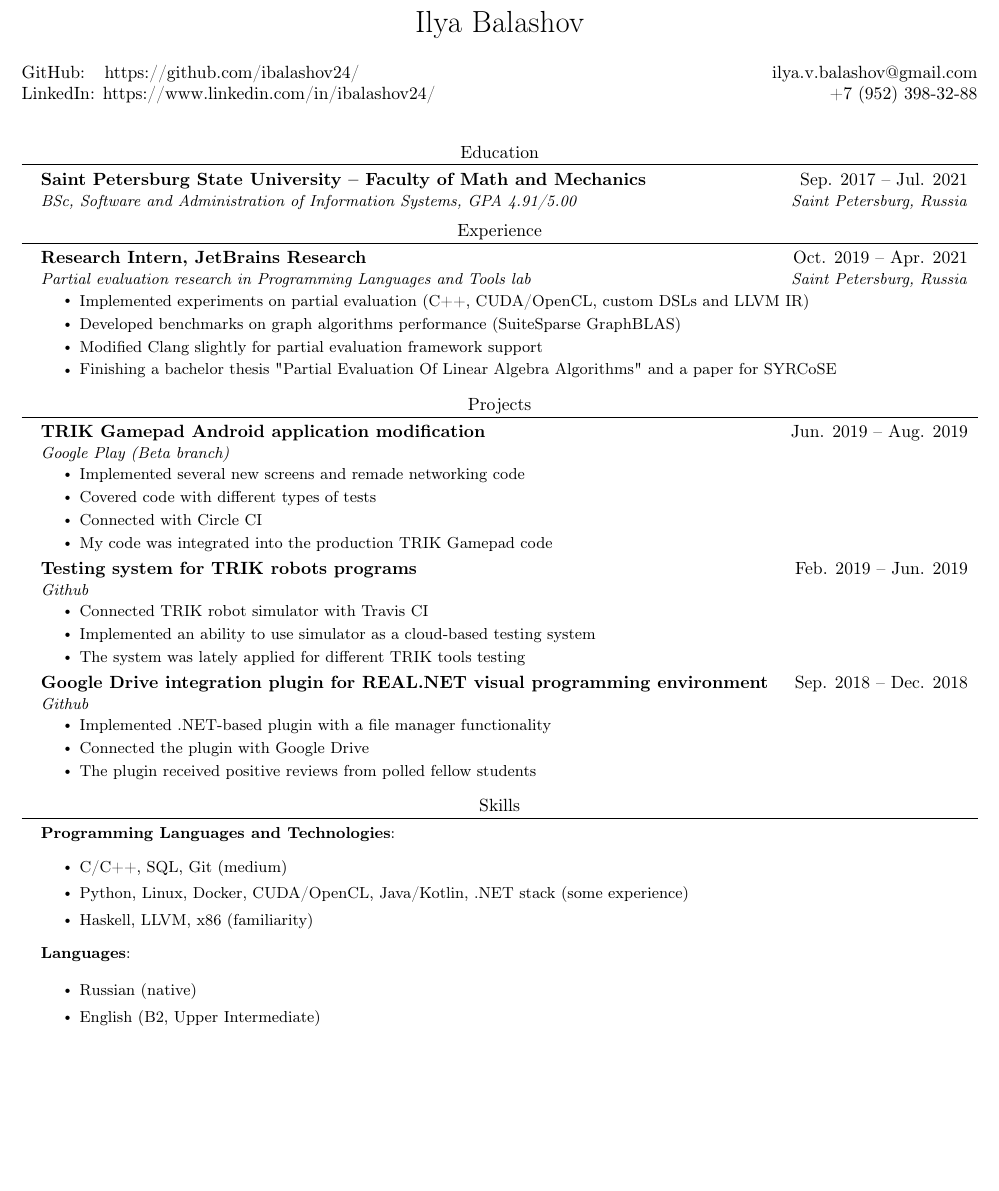
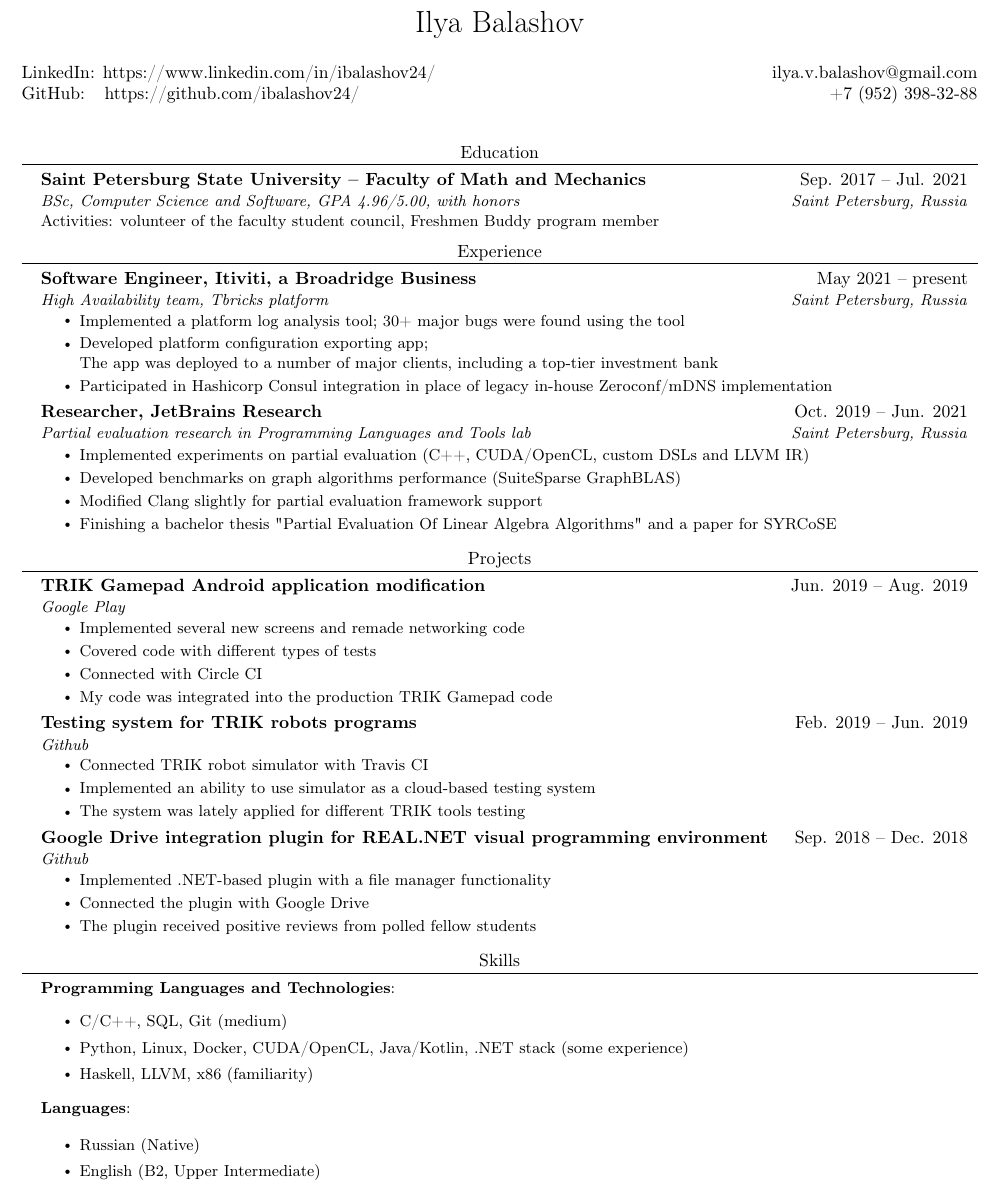
Before and after one commit to ibalashov24/CV, a LaTeX CV (CV.tex): part of the page, cut so that both start at the same text, the shorter picture padded with empty space. Compiled offline with pdfLaTeX.

Commit message:
Update CV

```diff
--- a/CV.tex
+++ b/CV.tex
@@ -88,8 +88,8 @@
     {\LARGE Ilya Balashov} \\ \vspace{2pt}
     \begin{multicols}{2}
     \begin{flushleft}
+    \href{{https://www.linkedin.com/in/ibalashov24/}}{LinkedIn: https://www.linkedin.com/in/ibalashov24/}
     \href{{https://github.com/ibalashov24/}}{GitHub: \ \  https://github.com/ibalashov24/} \\
-    \href{{https://www.linkedin.com/in/ibalashov24/}}{LinkedIn: https://www.linkedin.com/in/ibalashov24/}
     \end{flushleft}
 
     \begin{flushright}
@@ -108,16 +108,25 @@
   \resumeSubHeadingListStart
       \resumeSubheading
       {Saint Petersburg State University -- Faculty of Math and Mechanics}{Sep. 2017 -- Jul. 2021}
-      {BSc, Software and Administration of Information Systems, GPA 4.91/5.00}{Saint Petersburg, Russia}
-
+      {BSc, Computer Science and Software, GPA 4.96/5.00, with honors}{Saint Petersburg, Russia}
+      \resumeSubItem{Activities: volunteer of the faculty student council, Freshmen Buddy program member}{}
   \resumeSubHeadingListEnd
 
 
 %-----------EXPERIENCE-----------
 \section{Experience}
   \resumeSubHeadingListStart
+  	\resumeSubheading
+  	  {Software Engineer, Itiviti, a Broadridge Business}{May 2021 -- present}
+  	  {High Availability team, Tbricks platform}{Saint Petersburg, Russia}
+  	  \resumeItemListStart
+  	  	\resumeItem{Implemented a platform log analysis tool; 30+ major bugs were found using the tool}
+  	  	\resumeItem{Developed platform configuration exporting app; \\The app was deployed to a number of major clients, including a top-tier investment bank}
+  	  	\resumeItem{Participated in Hashicorp Consul integration in place of legacy in-house Zeroconf/mDNS implementation}
+  	  \resumeItemListEnd
+
     \resumeSubheading
-      {Research Intern, JetBrains Research}{Oct. 2019 -- Apr. 2021}
+      {Researcher, JetBrains Research}{Oct. 2019 -- Jun. 2021}
       {\href{https://research.jetbrains.org/groups/plt_lab/projects/pe-for-gpgpu/}{Partial evaluation research in Programming Languages and Tools lab}}{Saint Petersburg, Russia}
       \resumeItemListStart
         \resumeItem{Implemented experiments on partial evaluation (C++, CUDA/OpenCL, custom DSLs and LLVM IR)}
@@ -135,7 +144,7 @@
 \section{Projects}
  \resumeSubHeadingListStart
  	\resumeSubheading{TRIK Gamepad Android application modification}{Jun. 2019 -- Aug. 2019}
- 	{\href{{https://play.google.com/store/apps/details?id=com.trikset.gamepad}}{Google Play (Beta branch)}
+ 	{\href{{https://play.google.com/store/apps/details?id=com.trikset.gamepad}}{Google Play}
  	}{}
  	\resumeItemListStart
  		\resumeItem{Implemented several new screens and remade networking code}
@@ -175,7 +184,7 @@
 
  			\textbf{Languages}{:\\
  				\begin{itemize}
- 					\item Russian (native)
+ 					\item Russian (Native)
  					\item English (B2, Upper Intermediate)
  				\end{itemize}}
  	}}
```
Also changed, not shown: CV.pdf.
